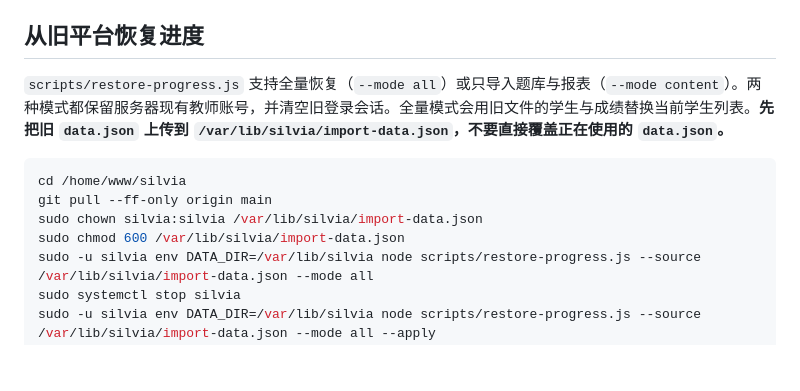
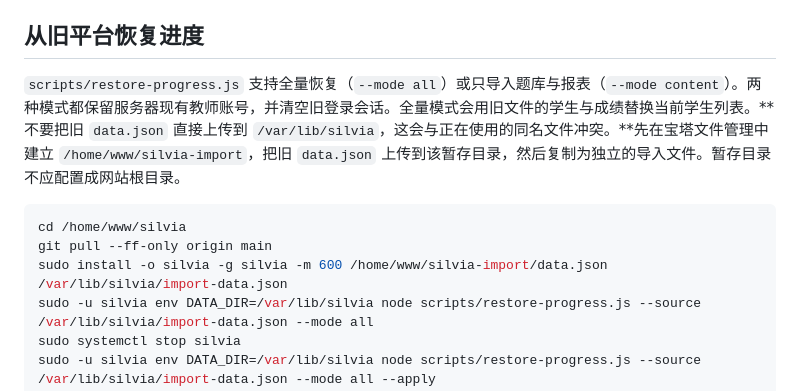
Before and after one commit to yumiazusa/silvia, a Markdown page: README.md, the part around the change. Drawn GitHub-style; blank space fills up the shorter version.

Commit message:
Clarify safe staging location for restore file

````diff
--- a/README.md
+++ b/README.md
@@ -68,13 +68,12 @@ sudo journalctl -u silvia -n 50 --no-pager
 
 ## 从旧平台恢复进度
 
-`scripts/restore-progress.js` 支持全量恢复（`--mode all`）或只导入题库与报表（`--mode content`）。两种模式都保留服务器现有教师账号，并清空旧登录会话。全量模式会用旧文件的学生与成绩替换当前学生列表。**先把旧 `data.json` 上传到 `/var/lib/silvia/import-data.json`，不要直接覆盖正在使用的 `data.json`。**
+`scripts/restore-progress.js` 支持全量恢复（`--mode all`）或只导入题库与报表（`--mode content`）。两种模式都保留服务器现有教师账号，并清空旧登录会话。全量模式会用旧文件的学生与成绩替换当前学生列表。**不要把旧 `data.json` 直接上传到 `/var/lib/silvia`，这会与正在使用的同名文件冲突。**先在宝塔文件管理中建立 `/home/www/silvia-import`，把旧 `data.json` 上传到该暂存目录，然后复制为独立的导入文件。暂存目录不应配置成网站根目录。
 
 ```bash
 cd /home/www/silvia
 git pull --ff-only origin main
-sudo chown silvia:silvia /var/lib/silvia/import-data.json
-sudo chmod 600 /var/lib/silvia/import-data.json
+sudo install -o silvia -g silvia -m 600 /home/www/silvia-import/data.json /var/lib/silvia/import-data.json
 sudo -u silvia env DATA_DIR=/var/lib/silvia node scripts/restore-progress.js --source /var/lib/silvia/import-data.json --mode all
 sudo systemctl stop silvia
 sudo -u silvia env DATA_DIR=/var/lib/silvia node scripts/restore-progress.js --source /var/lib/silvia/import-data.json --mode all --apply
````
